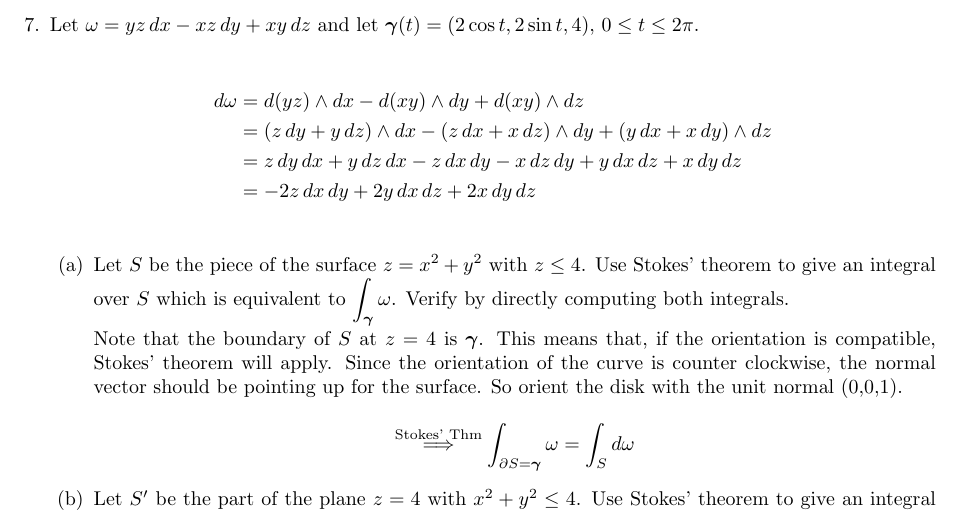
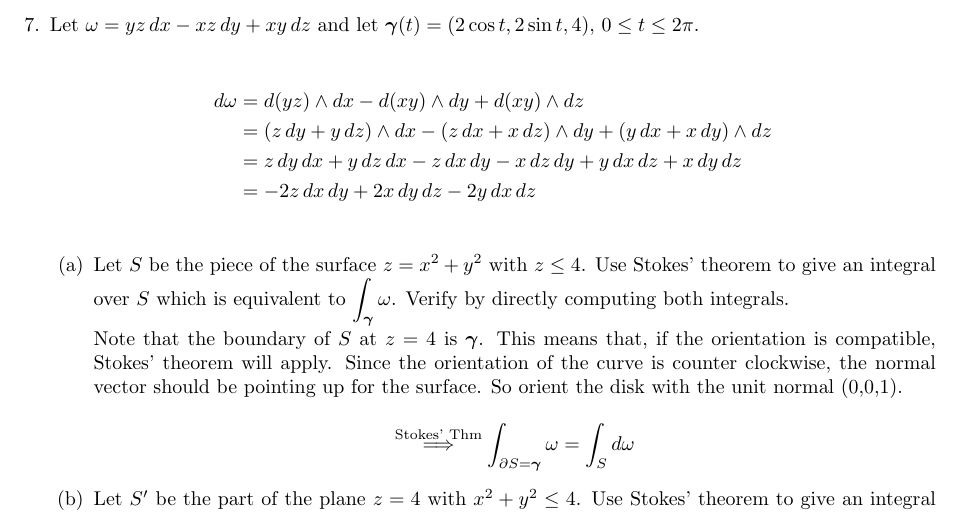
Before and after one commit to poonkeegan/school, a LaTeX document (matb42/a10.tex): part of page 10 of 13, cut so that both start at the same text. Compiled offline with pdfLaTeX.

Commit message:
Wed Mar 28 17:17:54 EDT 2018

```diff
--- a/matb42/a10.tex
+++ b/matb42/a10.tex
@@ -257,7 +257,7 @@ Apr 3rd 2018}
             (y \, dx + x \, dy) \wedge dz \\
             &= z \,dy \, dx + y\, dz \, dx - z \, dx \, dy - x \, dz \, dy +
             y \, dx \, dz + x \, dy \, dz \\
-            &= -2z \,dx \, dy + 2 y \, dx \, dz + 2x \, dy \, dz \\
+            &= -2z \,dx \, dy  + 2x \, dy \, dz - 2 y \, dx \, dz\\
         \end{align*}
     \begin{enumerate}
         \item Let $S$ be the piece of the surface $z = x^2 + y^2$ with
```
Also changed, not shown: matb42/a10.pdf.
